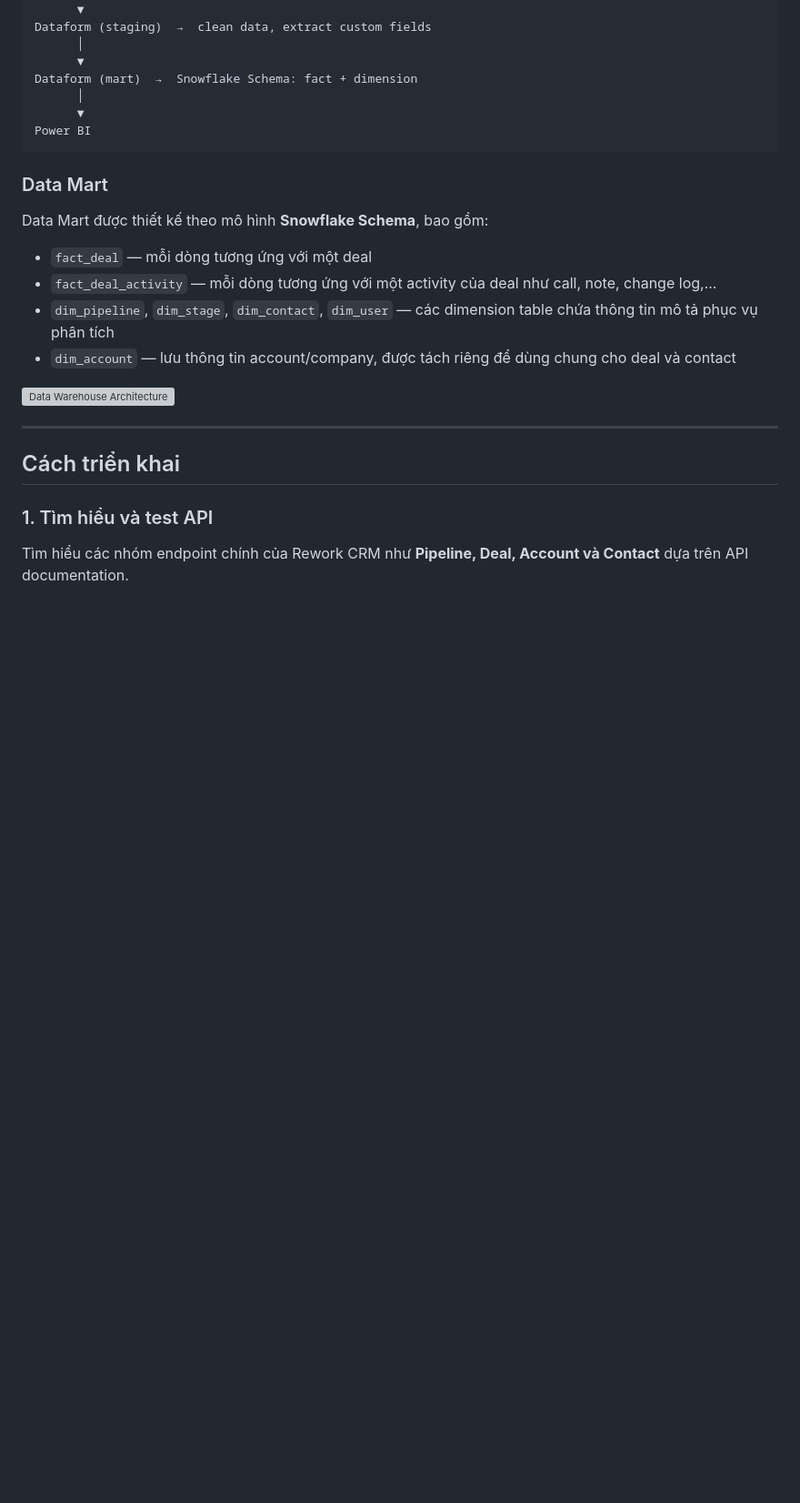
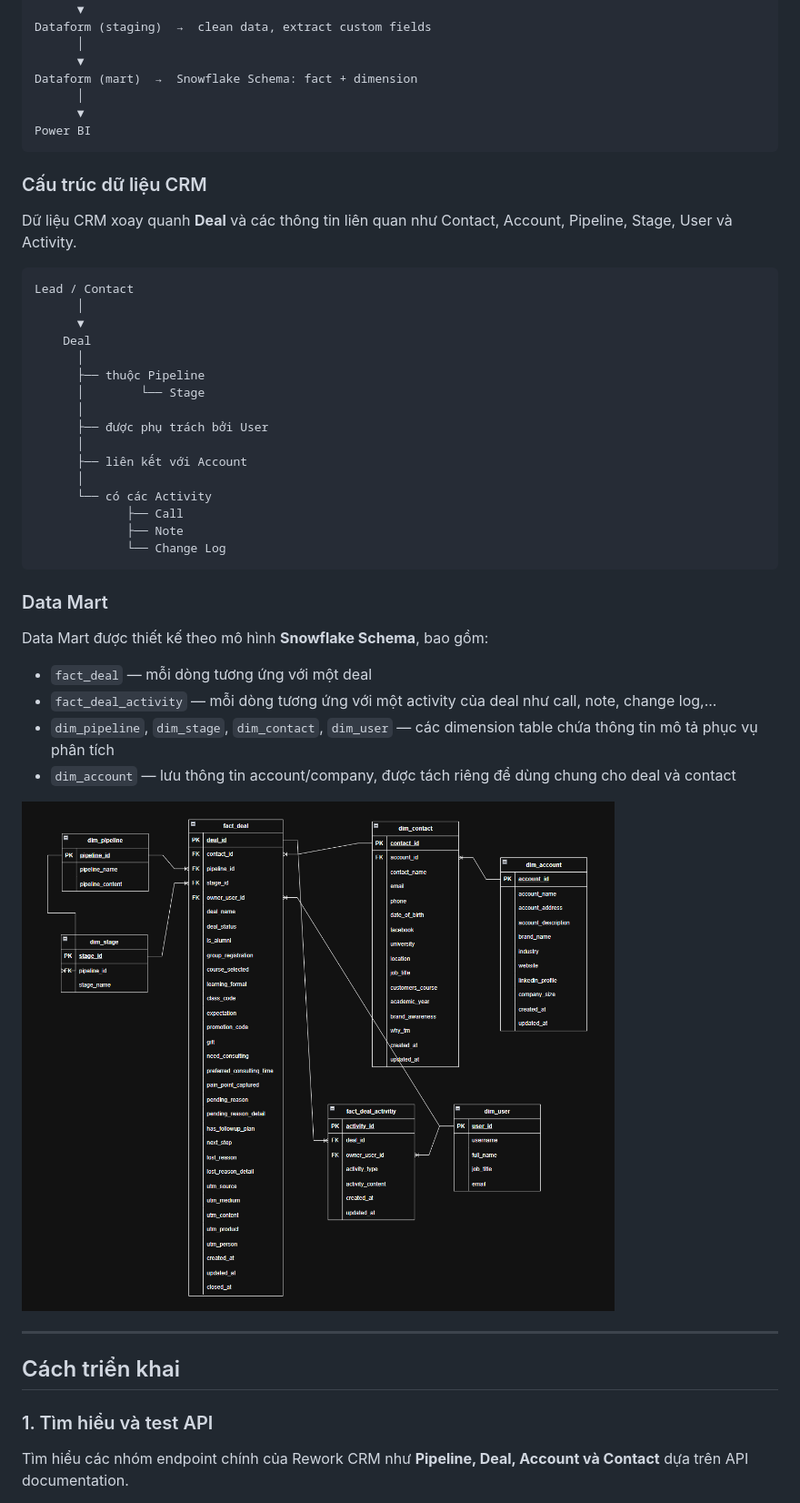
Before and after one commit to tuhoang3112/crm-data-warehouse, a Markdown page: README.vi.md, the part around the change. Shown at 91% size. GitHub-like rendering; blank space fills up the shorter version; grey boxes are pictures that could not be loaded.

````diff
--- a/README.vi.md
+++ b/README.vi.md
@@ -33,6 +33,29 @@ Dataform (mart)  →  Snowflake Schema: fact + dimension
 Power BI
 ```
 
+### Cấu trúc dữ liệu CRM
+
+Dữ liệu CRM xoay quanh **Deal** và các thông tin liên quan như Contact, Account, Pipeline, Stage, User và Activity.
+
+```
+Lead / Contact
+      │
+      ▼
+    Deal
+      │
+      ├── thuộc Pipeline
+      │        └── Stage
+      │
+      ├── được phụ trách bởi User
+      │
+      ├── liên kết với Account
+      │
+      └── có các Activity
+             ├── Call
+             ├── Note
+             └── Change Log
+```
+
 ### Data Mart
 
 Data Mart được thiết kế theo mô hình **Snowflake Schema**, bao gồm:
@@ -42,7 +65,7 @@ Data Mart được thiết kế theo mô hình **Snowflake Schema**, bao gồm:
 * `dim_pipeline`, `dim_stage`, `dim_contact`, `dim_user` — các dimension table chứa thông tin mô tả phục vụ phân tích
 * `dim_account` — lưu thông tin account/company, được tách riêng để dùng chung cho deal và contact
 
-![Data Warehouse Architecture](erd-datamart.png)
+![Data Warehouse Architecture](assets/erd-datamart.png)
 
 ---
 
````
